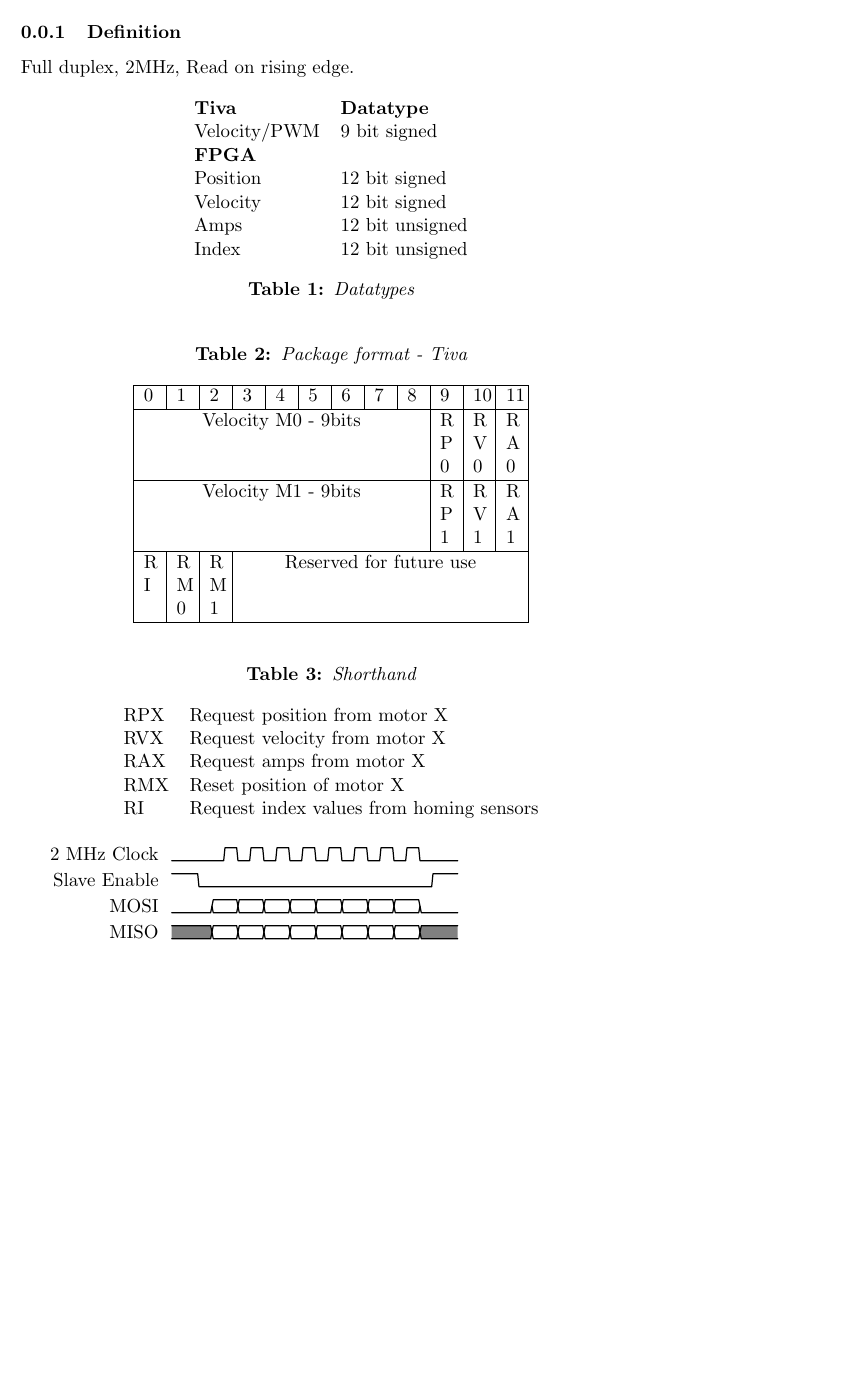
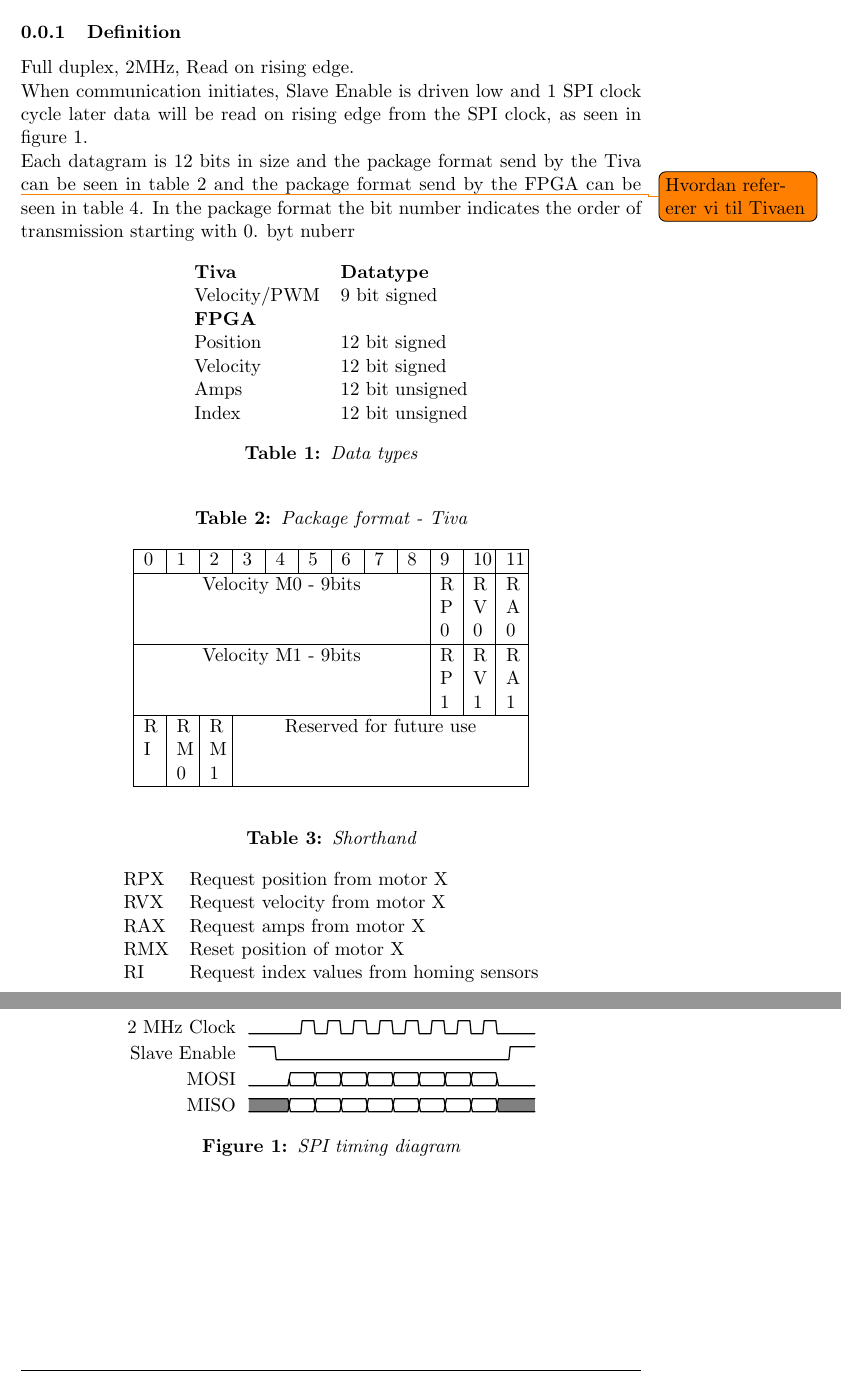
Before and after one commit to askebm/RB-SEM-4, a LaTeX document (afsnit/implementation/SPI/Definition.tex): part of page 1 of 2 before the commit and two parts of pages 1 and 2 of 2 after it, the two joined at a grey line, cut so that both start at the same text, the shorter picture padded with empty space. Compiled offline with pdfLaTeX.

Commit message:
Added text to SPI definitions

```diff
--- a/afsnit/implementation/SPI/Definition.tex
+++ b/afsnit/implementation/SPI/Definition.tex
@@ -3,6 +3,17 @@
 \subsubsection{Definition}
 \label{sub:definition}
 Full duplex, 2MHz, Read on rising edge.
+\\
+When communication initiates, Slave Enable is driven low and 1 SPI clock cycle later
+data will be read on rising edge from the SPI clock, as seen in figure \ref{fig:spi_timing_diagram}.
+\\
+Each datagram is 12 bits in size and the package format send by the Tiva
+\todo{Hvordan refererer vi til Tivaen}
+can be seen in table \ref{tab:package_format_tiva} and the package format send by the FPGA
+can be seen in table \ref{tab:package_format_fpga}.
+In the package format the bit number indicates the order of transmission starting with 0.
+byt nuberr
+
 \begin{table}[h]
 	\centering
 	\begin{tabular}{ll}
@@ -14,7 +25,7 @@ Full duplex, 2MHz, Read on rising edge.
 		Amps& 12 bit unsigned \\
 		Index& 12 bit unsigned
 	\end{tabular}
-	\caption{Datatypes}
+	\caption{Data types}
 	\label{tab:spi_datatypes}
 \end{table}
 
@@ -76,11 +87,16 @@ Full duplex, 2MHz, Read on rising edge.
 	\end{tabular}
 \end{table}
 
+\begin{figure}[h]
+	\center
 \begin{tikztimingtable}[timing/font=\normalfont]
 	{2 MHz Clock}&4L2t14{2t}2t2L\\
 	{Slave Enable}&2H18L2H\\
 	{MOSI}&3L8{2D{}}3L\\
 	{MISO}&3U8{2D{}}3U\\
 \end{tikztimingtable}
+\caption{SPI timing diagram}
+\label{fig:spi_timing_diagram}
+\end{figure}
 
 \end{document}
```
